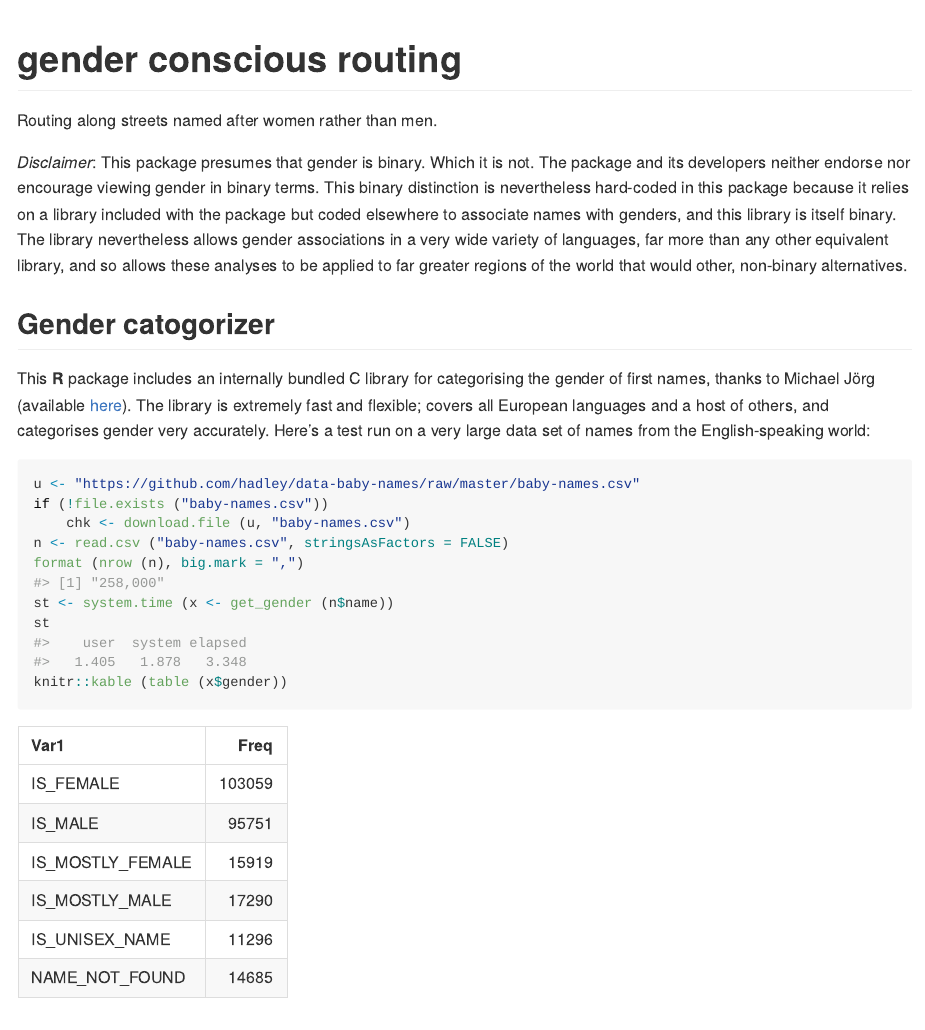
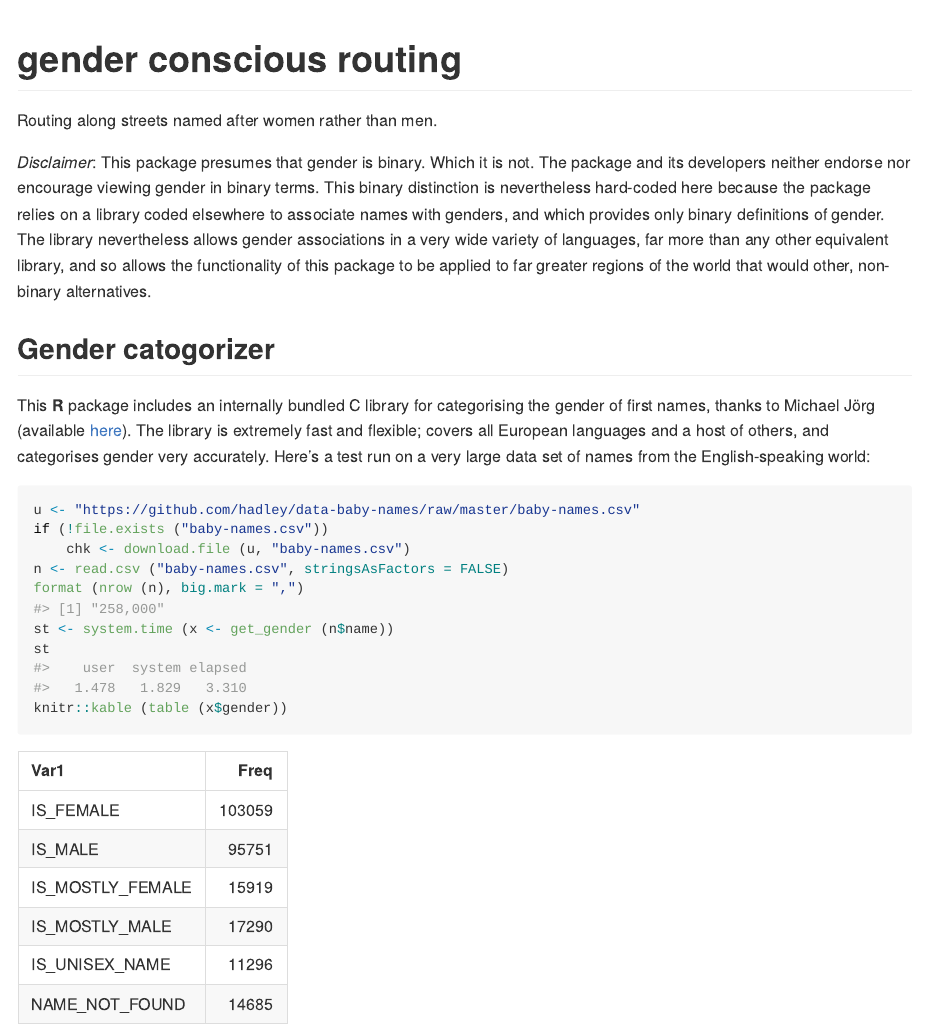
Before and after one commit to mpadge/gender-conscious-routing, an R Markdown document (README.Rmd): the page in a window 1100 px wide, from its top. The pictures show the output file README.md that the author committed with the source, drawn offline in the style of GitHub; badge pictures from the web are left out.

Commit message:
improve disclaier text in readme

```diff
--- a/README.Rmd
+++ b/README.Rmd
@@ -17,13 +17,13 @@ Routing along streets named after women rather than men.
 
 *Disclaimer*: This package presumes that gender is binary. Which it is not. The
 package and its developers neither endorse nor encourage viewing gender in
-binary terms. This binary distinction is nevertheless hard-coded in this
-package because it relies on a library included with the package but coded
-elsewhere to associate names with genders, and this library is itself binary.
-The library nevertheless allows gender associations in a very wide variety of
-languages, far more than any other equivalent library, and so allows these
-analyses to be applied to far greater regions of the world that would other,
-non-binary alternatives.
+binary terms. This binary distinction is nevertheless hard-coded here because
+the package relies on a library coded elsewhere to associate names with
+genders, and which provides only binary definitions of gender. The library
+nevertheless allows gender associations in a very wide variety of languages,
+far more than any other equivalent library, and so allows the functionality of
+this package to be applied to far greater regions of the world that would
+other, non-binary alternatives.
 
 
 <!-- badges: start -->
--- a/codemeta.json
+++ b/codemeta.json
@@ -7,7 +7,7 @@
   "codeRepository": "https://github.com/mpadge/gender-conscious-routing",
   "issueTracker": "https://github.com/mpadge/gender-conscious-routing/issues",
   "license": "https://spdx.org/licenses/GPL-3.0",
-  "version": "0.0.1.022",
+  "version": "0.0.1.023",
   "programmingLanguage": {
     "@type": "ComputerLanguage",
     "name": "R",
```
Also changed, not shown: README.md, 1 other file.
